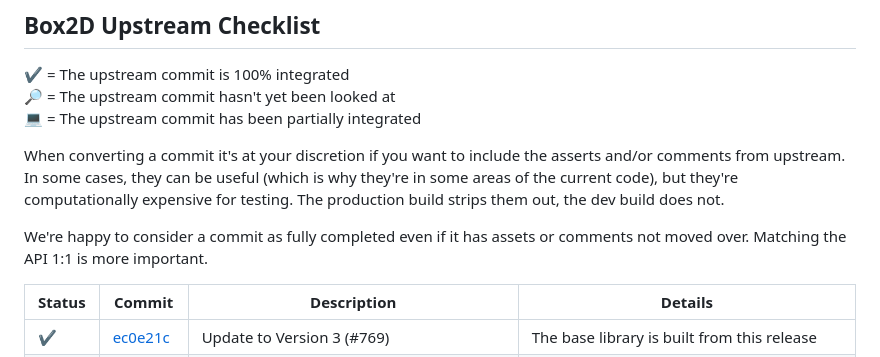
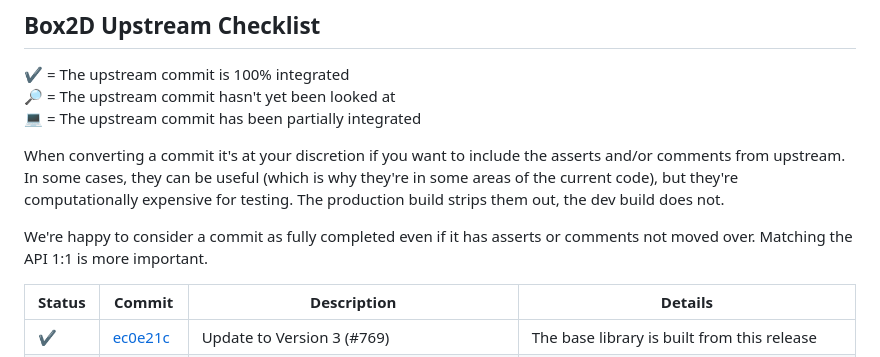
Before and after one commit to phaserjs/phaser-box2d, a Markdown page: CHANGELOG.md, the part around the change. Rendered like a GitHub page.

```diff
--- a/CHANGELOG.md
+++ b/CHANGELOG.md
@@ -37,7 +37,7 @@
 
 When converting a commit it's at your discretion if you want to include the asserts and/or comments from upstream. In some cases, they can be useful (which is why they're in some areas of the current code), but they're computationally expensive for testing. The production build strips them out, the dev build does not.
 
-We're happy to consider a commit as fully completed even if it has assets or comments not moved over. Matching the API 1:1 is more important.
+We're happy to consider a commit as fully completed even if it has asserts or comments not moved over. Matching the API 1:1 is more important.
 
 | Status | Commit | Description | Details |
 | ------ | ------ | ----------- | ------- |
```
